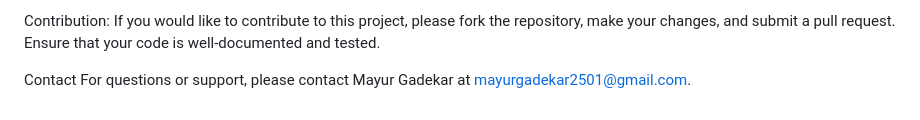
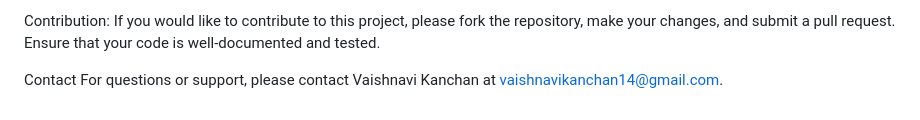
Before and after one commit to vaishnavi-codes14/Optimizing-Online-Sports-Retail-Revenue, a Markdown page: README.md, the part around the change. GitHub-like rendering.

```diff
--- a/README.md
+++ b/README.md
@@ -45,4 +45,4 @@ Error Logs Check the error messages in the terminal or command prompt for troubl
 
 Contribution: If you would like to contribute to this project, please fork the repository, make your changes, and submit a pull request. Ensure that your code is well-documented and tested.
 
-Contact For questions or support, please contact Mayur Gadekar at mayurgadekar2501@gmail.com.
+Contact For questions or support, please contact Vaishnavi Kanchan at vaishnavikanchan14@gmail.com.
```
